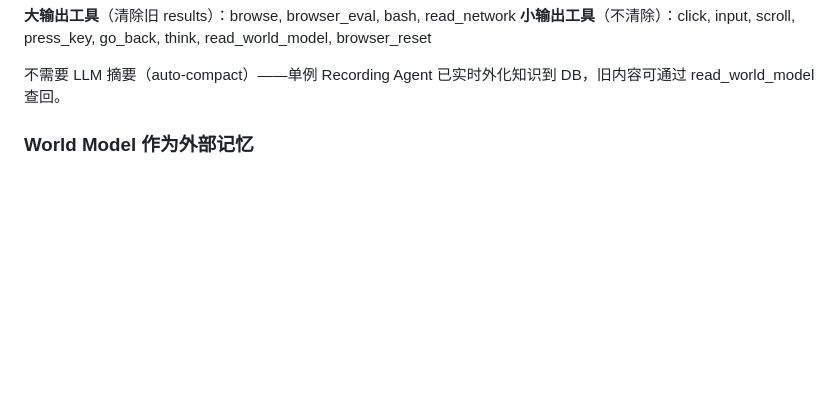
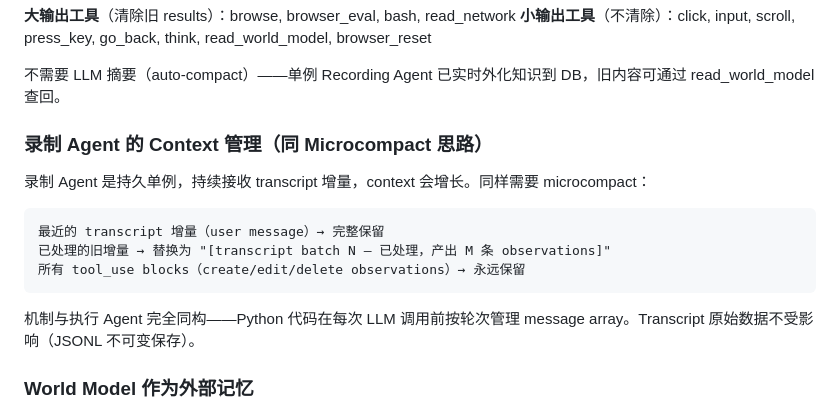
Before and after one commit to YxmMyth/full-self-crawl-agent-beta, a Markdown page: docs/AgentSession设计.md, the part around the change. Drawn GitHub-style; blank space fills up the shorter version.

Commit message:
Add Recording Agent microcompact: same pattern as Execution Agent

````diff
--- a/docs/AgentSession设计.md
+++ b/docs/AgentSession设计.md
@@ -93,6 +93,18 @@ Agent 在长 session 中需要"进度意识"——知道自己做了什么、还
 **小输出工具**（不清除）：click, input, scroll, press_key, go_back, think, read_world_model, browser_reset
 
 不需要 LLM 摘要（auto-compact）——单例 Recording Agent 已实时外化知识到 DB，旧内容可通过 read_world_model 查回。
+
+### 录制 Agent 的 Context 管理（同 Microcompact 思路）
+
+录制 Agent 是持久单例，持续接收 transcript 增量，context 会增长。同样需要 microcompact：
+
+```
+最近的 transcript 增量（user message）→ 完整保留
+已处理的旧增量 → 替换为 "[transcript batch N — 已处理，产出 M 条 observations]"
+所有 tool_use blocks（create/edit/delete observations）→ 永远保留
+```
+
+机制与执行 Agent 完全同构——Python 代码在每次 LLM 调用前按轮次管理 message array。Transcript 原始数据不受影响（JSONL 不可变保存）。
 
 ### World Model 作为外部记忆
 
````
